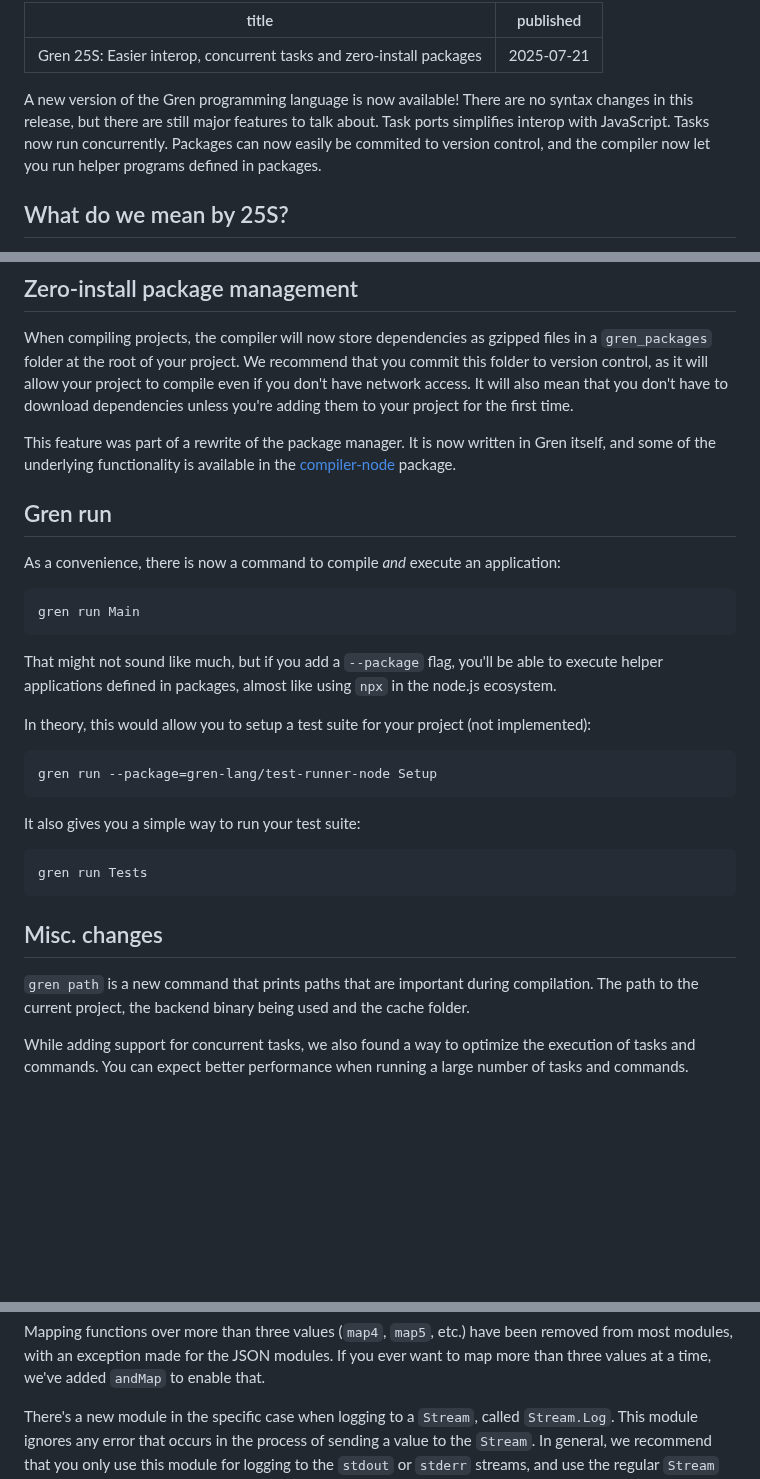
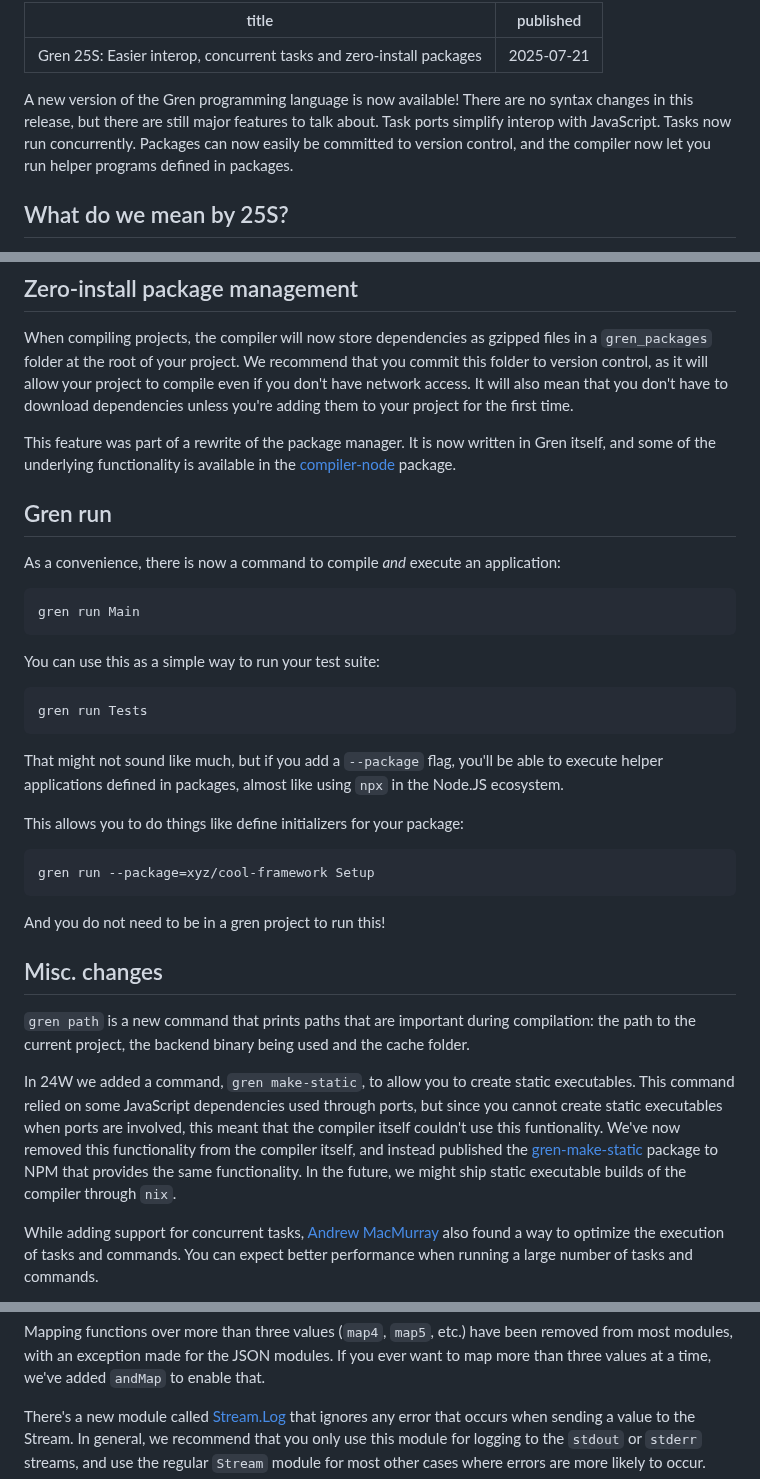
Before and after one commit to gren-lang/gren-lang.github.io, a Markdown page: articles/250721_gren_25s.md, 3 parts joined by grey strips. Rendered like a GitHub page; blank space fills up the shorter version.

````diff
--- a/articles/250721_gren_25s.md
+++ b/articles/250721_gren_25s.md
@@ -3,7 +3,7 @@ title: "Gren 25S: Easier interop, concurrent tasks and zero-install packages"
 published: "2025-07-21"
 ---
 
-A new version of the Gren programming language is now available! There are no syntax changes in this release, but there are still major features to talk about. Task ports simplifies interop with JavaScript. Tasks now run concurrently. Packages can now easily be commited to version control, and the compiler now let you run helper programs defined in packages.
+A new version of the Gren programming language is now available! There are no syntax changes in this release, but there are still major features to talk about. Task ports simplify interop with JavaScript. Tasks now run concurrently. Packages can now easily be committed to version control, and the compiler now let you run helper programs defined in packages.
 
 ## What do we mean by 25S?
 
@@ -85,26 +118,35 @@ As a convenience, there is now a command to compile _and_ execute an application
 gren run Main
 ```
 
-That might not sound like much, but if you add a `--package` flag, you'll be able to execute
-helper applications defined in packages, almost like using `npx` in the node.js ecosystem.
-
-In theory, this would allow you to setup a test suite for your project (not implemented):
-
-```
-gren run --package=gren-lang/test-runner-node Setup
-```
-
-It also gives you a simple way to run your test suite:
+You can use this as a simple way to run your test suite:
 
 ```
 gren run Tests
 ```
 
+That might not sound like much, but if you add a `--package` flag, you'll be able to execute
+helper applications defined in packages, almost like using `npx` in the Node.JS ecosystem.
+
+This allows you to do things like define initializers for your package:
+
+```
+gren run --package=xyz/cool-framework Setup
+```
+
+And you do not need to be in a gren project to run this!
+
 ## Misc. changes
 
-`gren path` is a new command that prints paths that are important during compilation. The path to the current
+`gren path` is a new command that prints paths that are important during compilation: the path to the current
 project, the backend binary being used and the cache folder.
 
-While adding support for concurrent tasks, we also found a way to optimize the execution of tasks
+In 24W we added a command, `gren make-static`, to allow you to create static executables. This command relied
+on some JavaScript dependencies used through ports, but since you cannot create static executables when ports
+are involved, this meant that the compiler itself couldn't use this funtionality. We've now removed this functionality
+from the compiler itself, and instead published the [gren-make-static](https://www.npmjs.com/package/gren-make-static)
+package to NPM that provides the same functionality. In the future, we might ship static executable builds of the
+compiler through `nix`.
+
+While adding support for concurrent tasks, [Andrew MacMurray](https://github.com/andrewMacmurray) also found a way to optimize the execution of tasks
 and commands. You can expect better performance when running a large number of tasks and commands.
 
@@ -115,8 +157,7 @@ Mapping functions over more than three values (`map4`, `map5`, etc.) have been r
 with an exception made for the JSON modules. If you ever want to map more than three values at a time, we've
 added `andMap` to enable that.
 
-There's a new module in the specific case when logging to a `Stream`, called `Stream.Log`. This module
-ignores any error that occurs in the process of sending a value to the `Stream`. In general, we recommend
-that you only use this module for logging to the `stdout` or `stderr` streams, and use the regular `Stream`
+There's a new module called [Stream.Log](https://packages.gren-lang.org/package/gren-lang/core/version/7.0.0/module/Stream.Log) that ignores any error that occurs when sending a value to the Stream.
+In general, we recommend that you only use this module for logging to the `stdout` or `stderr` streams, and use the regular `Stream`
 module for most other cases where errors are more likely to occur.
 
````
Also changed, not shown: other parts of articles/250721_gren_25s.md (+63 -18 lines).
